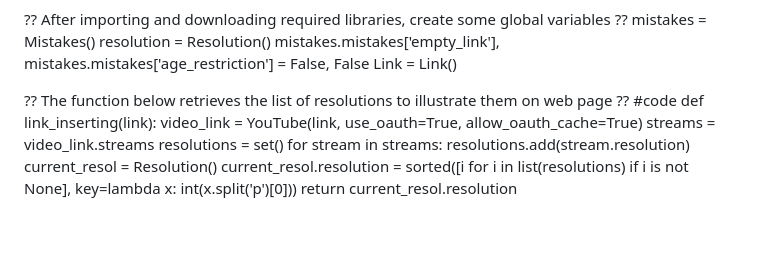
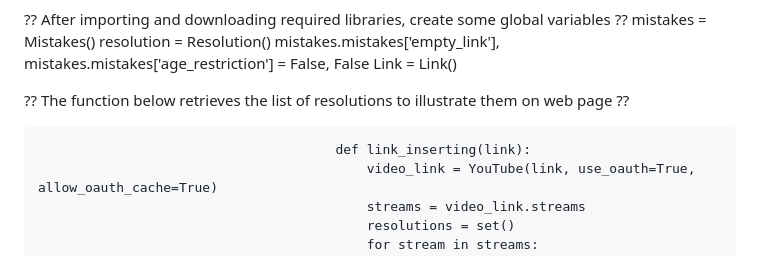
Before and after one commit to Boris2232/Video_downloader_django, a Markdown page: Download_videos.md, the part around the change. GitHub-like rendering; blank space fills up the shorter version.

```diff
--- a/Download_videos.md
+++ b/Download_videos.md
@@ -7,7 +7,8 @@ mistakes.mistakes['empty_link'], mistakes.mistakes['age_restriction'] = False, F
 Link = Link()
 
 ?? The function below retrieves the list of resolutions to illustrate them on web page ??
-#code
+
+
                                           def link_inserting(link):
                                               video_link = YouTube(link, use_oauth=True, allow_oauth_cache=True)
                                               streams = video_link.streams
```
